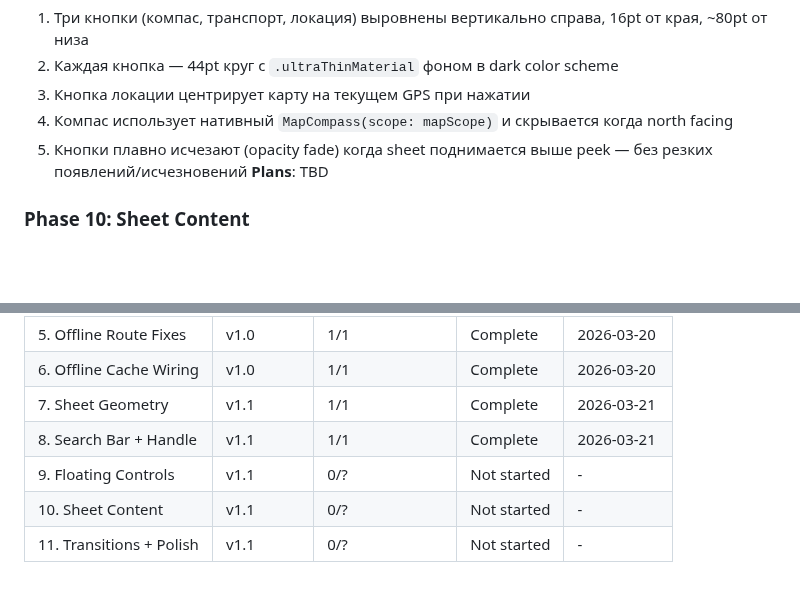
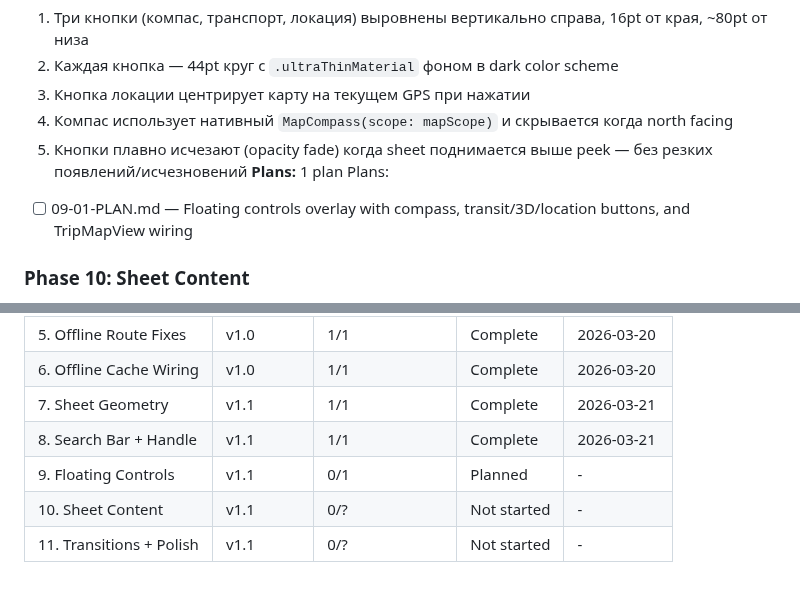
Before and after one commit to russiankendricklamar/Travel-app, a Markdown page: .planning/ROADMAP.md, 2 parts joined by grey strips. Rendered like a GitHub page; blank space fills up the shorter version.

Commit message:
docs(09): create phase plan

```diff
--- a/.planning/ROADMAP.md
+++ b/.planning/ROADMAP.md
@@ -71,7 +71,9 @@ Plans:
   3. Кнопка локации центрирует карту на текущем GPS при нажатии
   4. Компас использует нативный `MapCompass(scope: mapScope)` и скрывается когда north facing
   5. Кнопки плавно исчезают (opacity fade) когда sheet поднимается выше peek — без резких появлений/исчезновений
-**Plans**: TBD
+**Plans:** 1 plan
+Plans:
+- [ ] 09-01-PLAN.md — Floating controls overlay with compass, transit/3D/location buttons, and TripMapView wiring
 
 ### Phase 10: Sheet Content
 **Goal**: Контент sheet заполняет half/full mode без пустых областей и конфликтов жестов
@@ -107,6 +109,6 @@ Plans:
 | 6. Offline Cache Wiring | v1.0 | 1/1 | Complete | 2026-03-20 |
 | 7. Sheet Geometry | v1.1 | 1/1 | Complete   | 2026-03-21 |
 | 8. Search Bar + Handle | v1.1 | 1/1 | Complete   | 2026-03-21 |
-| 9. Floating Controls | v1.1 | 0/? | Not started | - |
+| 9. Floating Controls | v1.1 | 0/1 | Planned | - |
 | 10. Sheet Content | v1.1 | 0/? | Not started | - |
 | 11. Transitions + Polish | v1.1 | 0/? | Not started | - |
```
Also changed, not shown: 1 other file.
